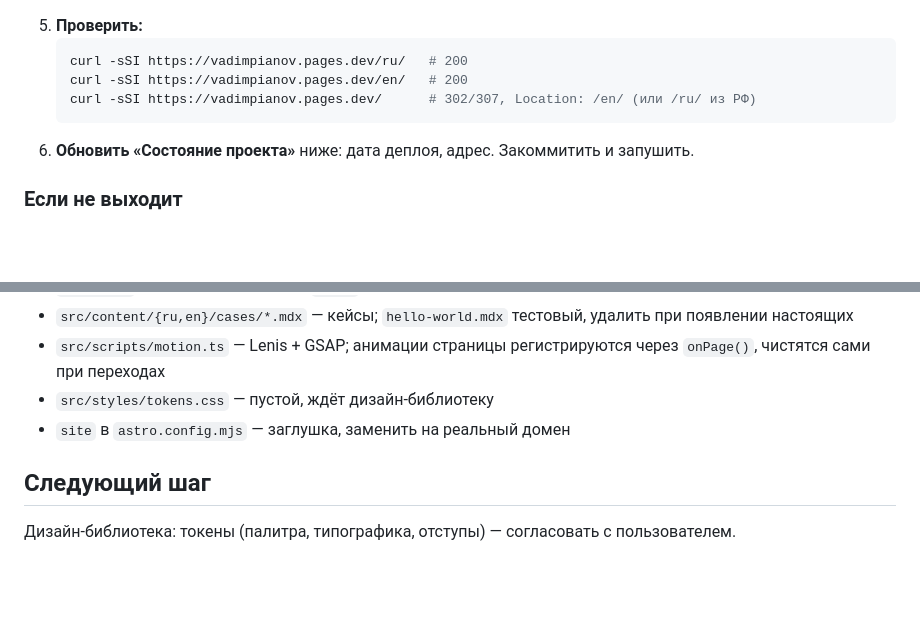
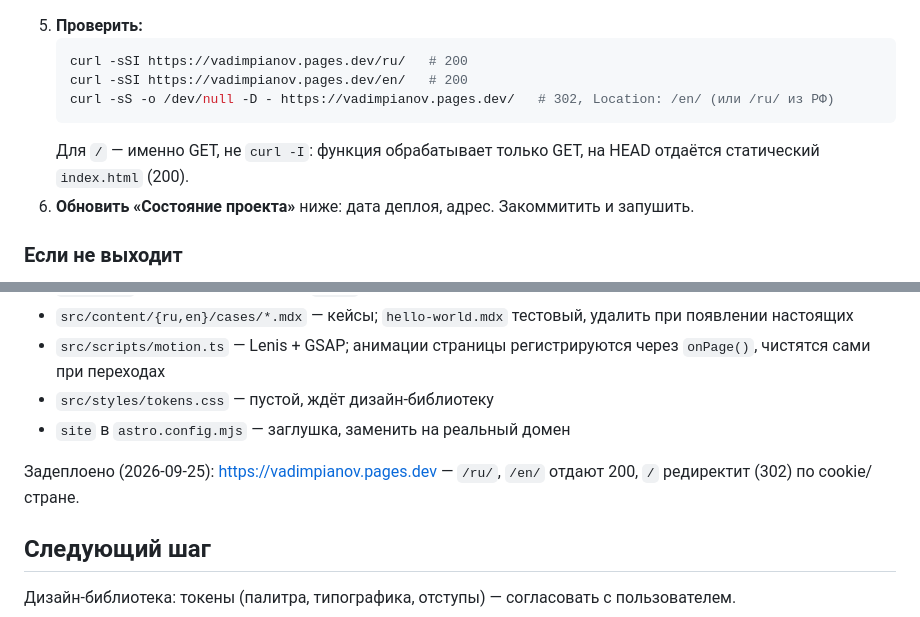
Before and after one commit to vadimpianov/portfolio, a Markdown page: CLAUDE.md, 2 parts joined by grey strips. Drawn GitHub-style; blank space fills up the shorter version.

Commit message:
docs: record first production deploy to Cloudflare Pages
Co-Authored-By: Claude Opus 5.5 <noreply@anthropic.com>
Claude-Session: https://claude.ai/code/session_0119GZRZJ2E6EHHBXrJoVv6L

````diff
--- a/CLAUDE.md
+++ b/CLAUDE.md
@@ -79,8 +79,9 @@
    ```sh
    curl -sSI https://vadimpianov.pages.dev/ru/   # 200
    curl -sSI https://vadimpianov.pages.dev/en/   # 200
-   curl -sSI https://vadimpianov.pages.dev/      # 302/307, Location: /en/ (или /ru/ из РФ)
+   curl -sS -o /dev/null -D - https://vadimpianov.pages.dev/   # 302, Location: /en/ (или /ru/ из РФ)
    ```
+   Для `/` — именно GET, не `curl -I`: функция обрабатывает только GET, на HEAD отдаётся статический `index.html` (200).
 6. **Обновить «Состояние проекта»** ниже: дата деплоя, адрес. Закоммитить и запушить.
 
 ### Если не выходит
@@ -102,6 +103,8 @@
 - `src/styles/tokens.css` — пустой, ждёт дизайн-библиотеку
 - `site` в `astro.config.mjs` — заглушка, заменить на реальный домен
 
+Задеплоено (2026-09-25): https://vadimpianov.pages.dev — `/ru/`, `/en/` отдают 200, `/` редиректит (302) по cookie/стране.
+
 ## Следующий шаг
 
 Дизайн-библиотека: токены (палитра, типографика, отступы) — согласовать с пользователем.
````
